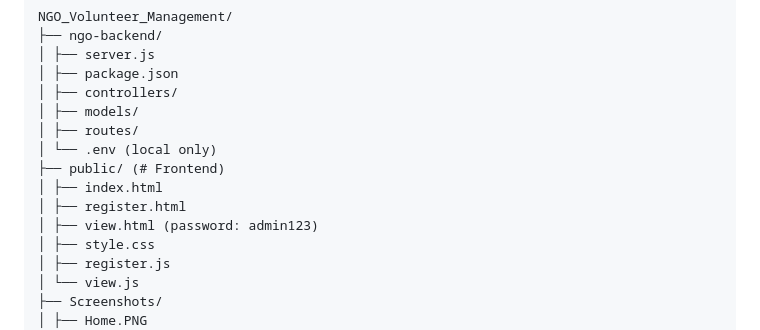
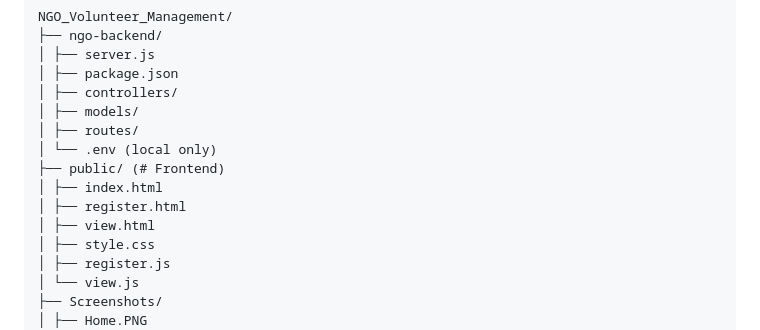
Before and after one commit to MukthaSP05/NGO_Volunteer_Management, a Markdown page: README.md, the part around the change. Drawn GitHub-style.

```diff
--- a/README.md
+++ b/README.md
@@ -31,7 +31,7 @@ NGO_Volunteer_Management/
 ├── public/ (# Frontend)
 │ ├── index.html
 │ ├── register.html
-│ ├── view.html (password: admin123)
+│ ├── view.html
 │ ├── style.css
 │ ├── register.js
 │ └── view.js
```
